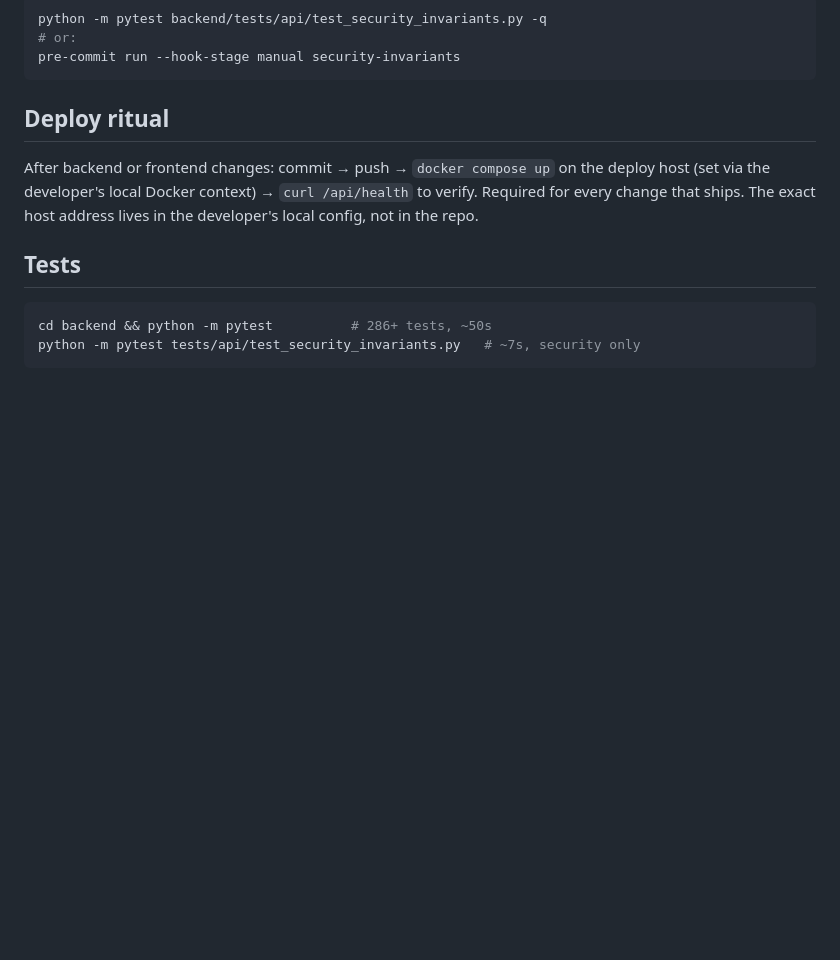
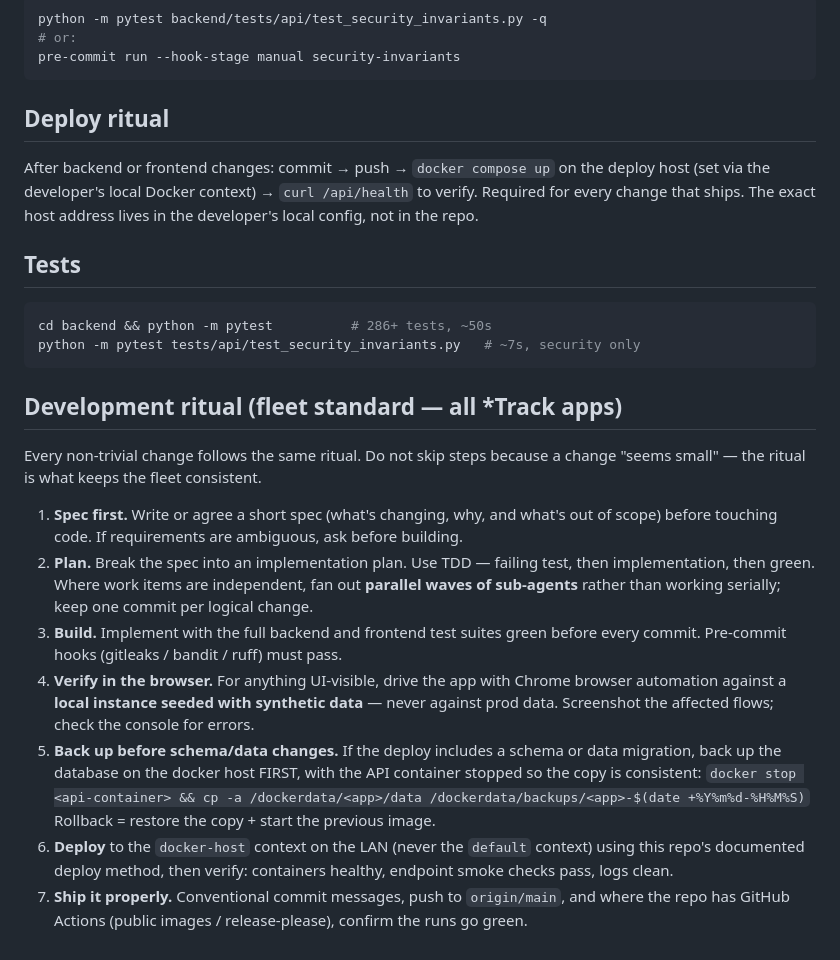
Before and after one commit to MrSiJo/KeroTrack, a Markdown page: CLAUDE.md, the part around the change. GitHub-like rendering; blank space fills up the shorter version.

````diff
--- a/CLAUDE.md
+++ b/CLAUDE.md
@@ -115,3 +115,17 @@ host address lives in the developer's local config, not in the repo.
 cd backend && python -m pytest          # 286+ tests, ~50s
 python -m pytest tests/api/test_security_invariants.py   # ~7s, security only
 ```
+
+## Development ritual (fleet standard — all *Track apps)
+
+Every non-trivial change follows the same ritual. Do not skip steps because a change "seems small" — the ritual is what keeps the fleet consistent.
+
+1. **Spec first.** Write or agree a short spec (what's changing, why, and what's out of scope) before touching code. If requirements are ambiguous, ask before building.
+2. **Plan.** Break the spec into an implementation plan. Use TDD — failing test, then implementation, then green. Where work items are independent, fan out **parallel waves of sub-agents** rather than working serially; keep one commit per logical change.
+3. **Build.** Implement with the full backend and frontend test suites green before every commit. Pre-commit hooks (gitleaks / bandit / ruff) must pass.
+4. **Verify in the browser.** For anything UI-visible, drive the app with Chrome browser automation against a **local instance seeded with synthetic data** — never against prod data. Screenshot the affected flows; check the console for errors.
+5. **Back up before schema/data changes.** If the deploy includes a schema or data migration, back up the database on the docker host FIRST, with the API container stopped so the copy is consistent:
+   `docker stop <api-container> && cp -a /dockerdata/<app>/data /dockerdata/backups/<app>-$(date +%Y%m%d-%H%M%S)`
+   Rollback = restore the copy + start the previous image.
+6. **Deploy** to the `docker-host` context on the LAN (never the `default` context) using this repo's documented deploy method, then verify: containers healthy, endpoint smoke checks pass, logs clean.
+7. **Ship it properly.** Conventional commit messages, push to `origin/main`, and where the repo has GitHub Actions (public images / release-please), confirm the runs go green.
````
Also changed, not shown: AGENTS.md (+14 -0 lines).
